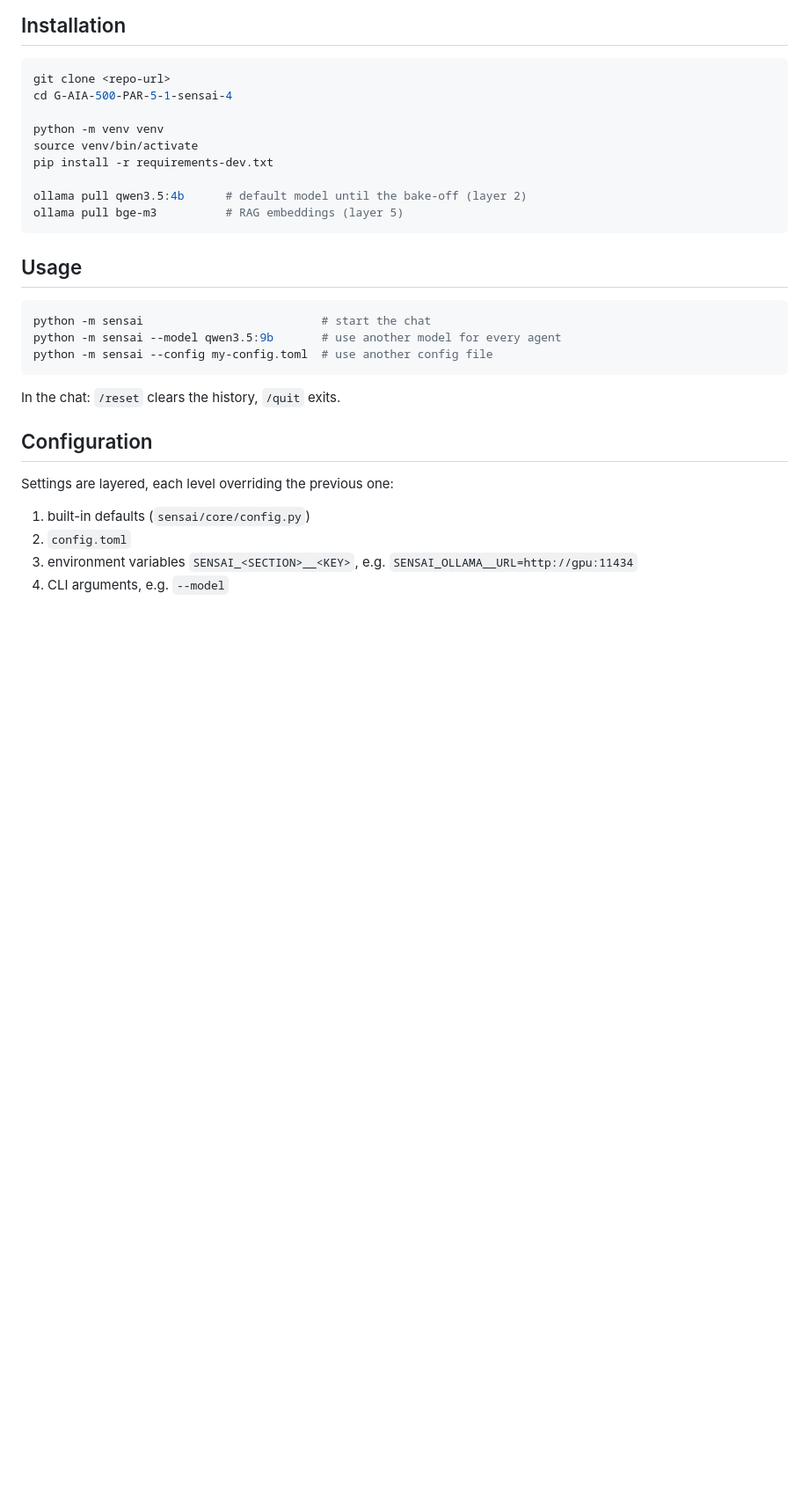
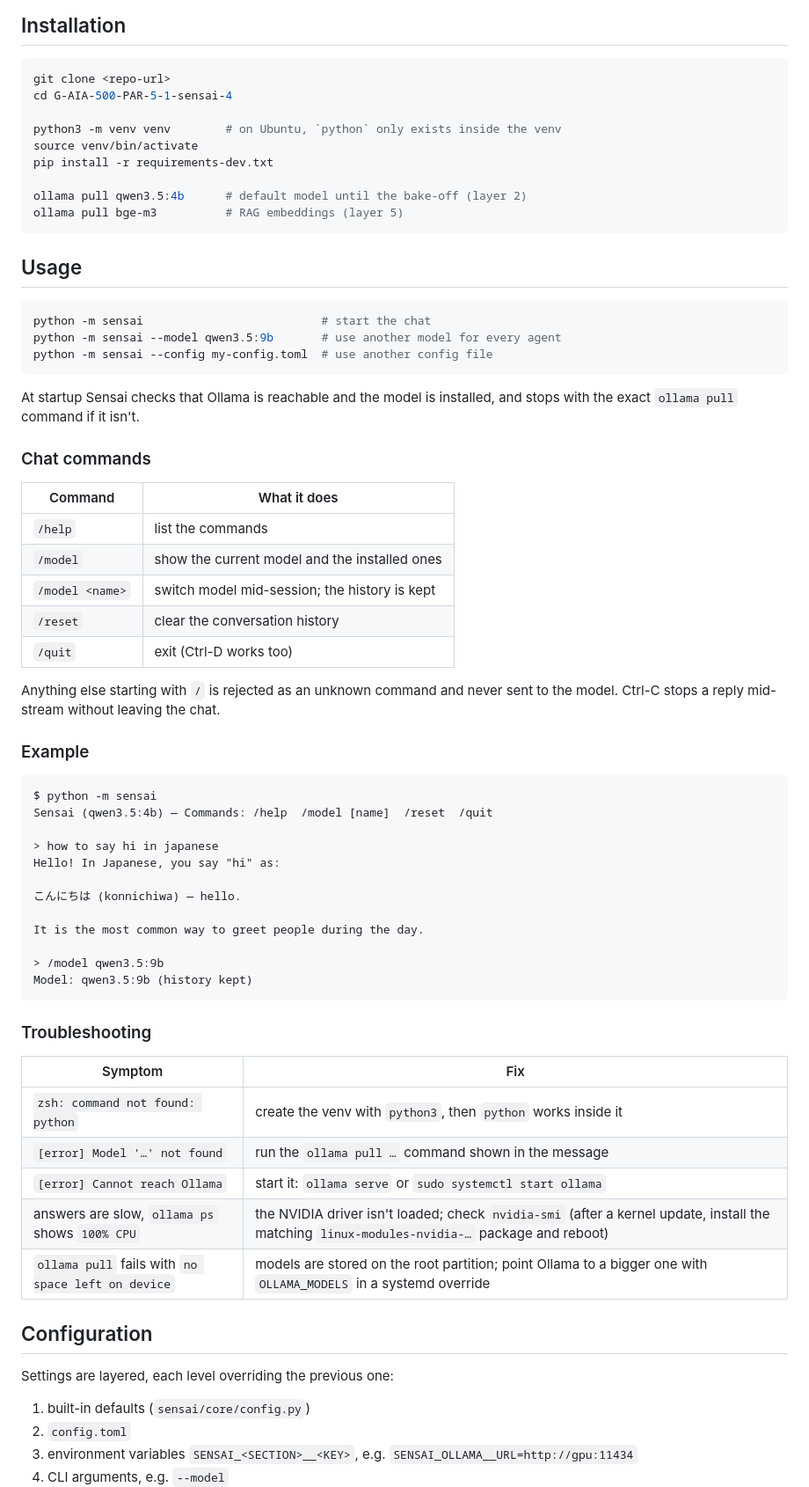
Before and after one commit to Eukyrios/SensAI, a Markdown page: README.md, the part around the change. Shown at 88% size. Drawn GitHub-style; blank space fills up the shorter version.

Commit message:
docs(readme): add chat commands, example and troubleshooting

````diff
--- a/README.md
+++ b/README.md
@@ -42,7 +42,7 @@ Stage 4 can loop back to stage 2 ("another hop"), and stage 5 is read back on th
 git clone <repo-url>
 cd G-AIA-500-PAR-5-1-sensai-4
 
-python -m venv venv
+python3 -m venv venv        # on Ubuntu, `python` only exists inside the venv
 source venv/bin/activate
 pip install -r requirements-dev.txt
 
@@ -58,7 +58,48 @@ python -m sensai --model qwen3.5:9b       # use another model for every agent
 python -m sensai --config my-config.toml  # use another config file
 ```
 
-In the chat: `/reset` clears the history, `/quit` exits.
+At startup Sensai checks that Ollama is reachable and the model is installed, and stops with the
+exact `ollama pull` command if it isn't.
+
+### Chat commands
+
+| Command | What it does |
+|---------|--------------|
+| `/help` | list the commands |
+| `/model` | show the current model and the installed ones |
+| `/model <name>` | switch model mid-session; the history is kept |
+| `/reset` | clear the conversation history |
+| `/quit` | exit (Ctrl-D works too) |
+
+Anything else starting with `/` is rejected as an unknown command and never sent to the model.
+Ctrl-C stops a reply mid-stream without leaving the chat.
+
+### Example
+
+```
+$ python -m sensai
+Sensai (qwen3.5:4b) — Commands: /help  /model [name]  /reset  /quit
+
+> how to say hi in japanese
+Hello! In Japanese, you say "hi" as:
+
+こんにちは (konnichiwa) — hello.
+
+It is the most common way to greet people during the day.
+
+> /model qwen3.5:9b
+Model: qwen3.5:9b (history kept)
+```
+
+### Troubleshooting
+
+| Symptom | Fix |
+|---------|-----|
+| `zsh: command not found: python` | create the venv with `python3`, then `python` works inside it |
+| `[error] Model '…' not found` | run the `ollama pull …` command shown in the message |
+| `[error] Cannot reach Ollama` | start it: `ollama serve` or `sudo systemctl start ollama` |
+| answers are slow, `ollama ps` shows `100% CPU` | the NVIDIA driver isn't loaded; check `nvidia-smi` (after a kernel update, install the matching `linux-modules-nvidia-…` package and reboot) |
+| `ollama pull` fails with `no space left on device` | models are stored on the root partition; point Ollama to a bigger one with `OLLAMA_MODELS` in a systemd override |
 
 ## Configuration
 
````
